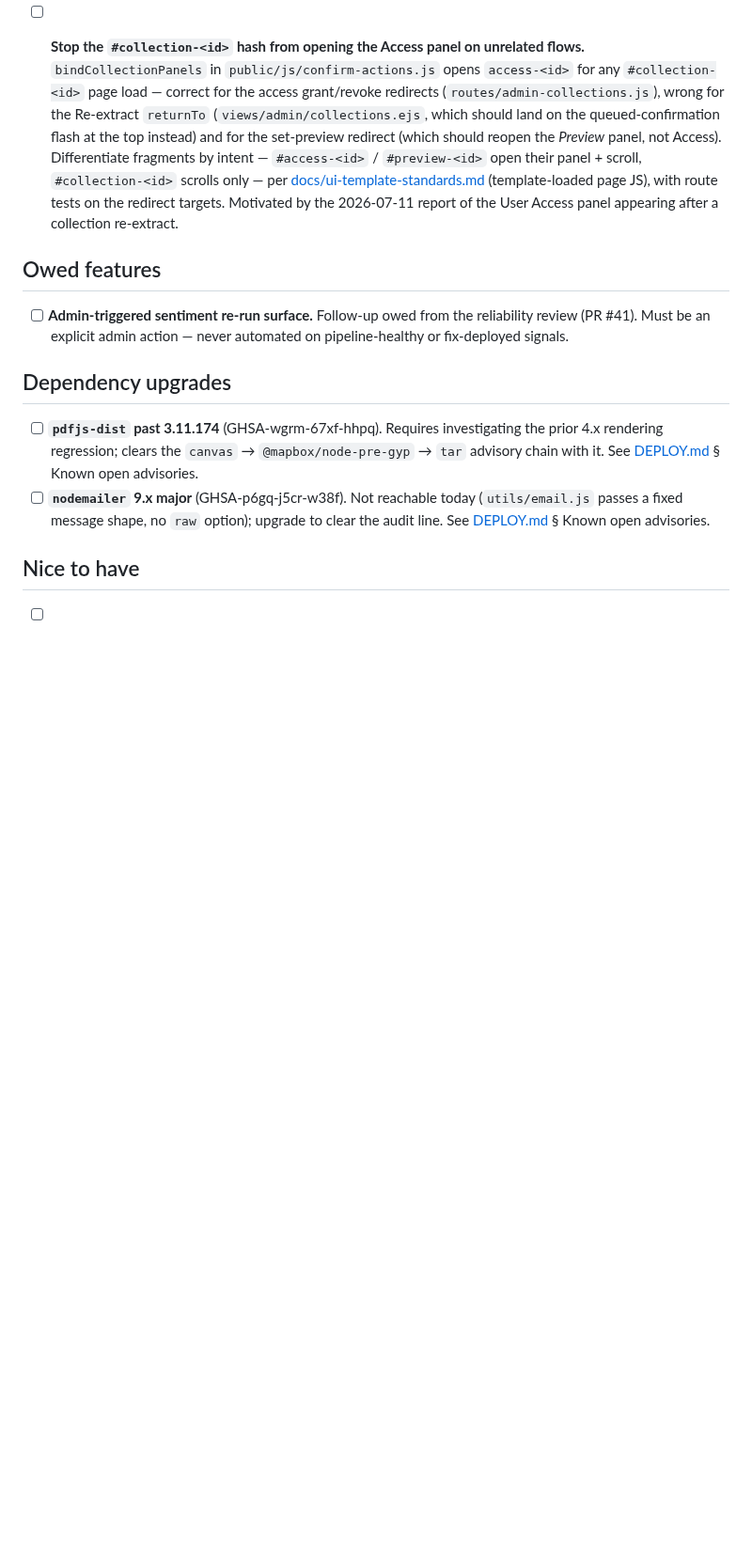
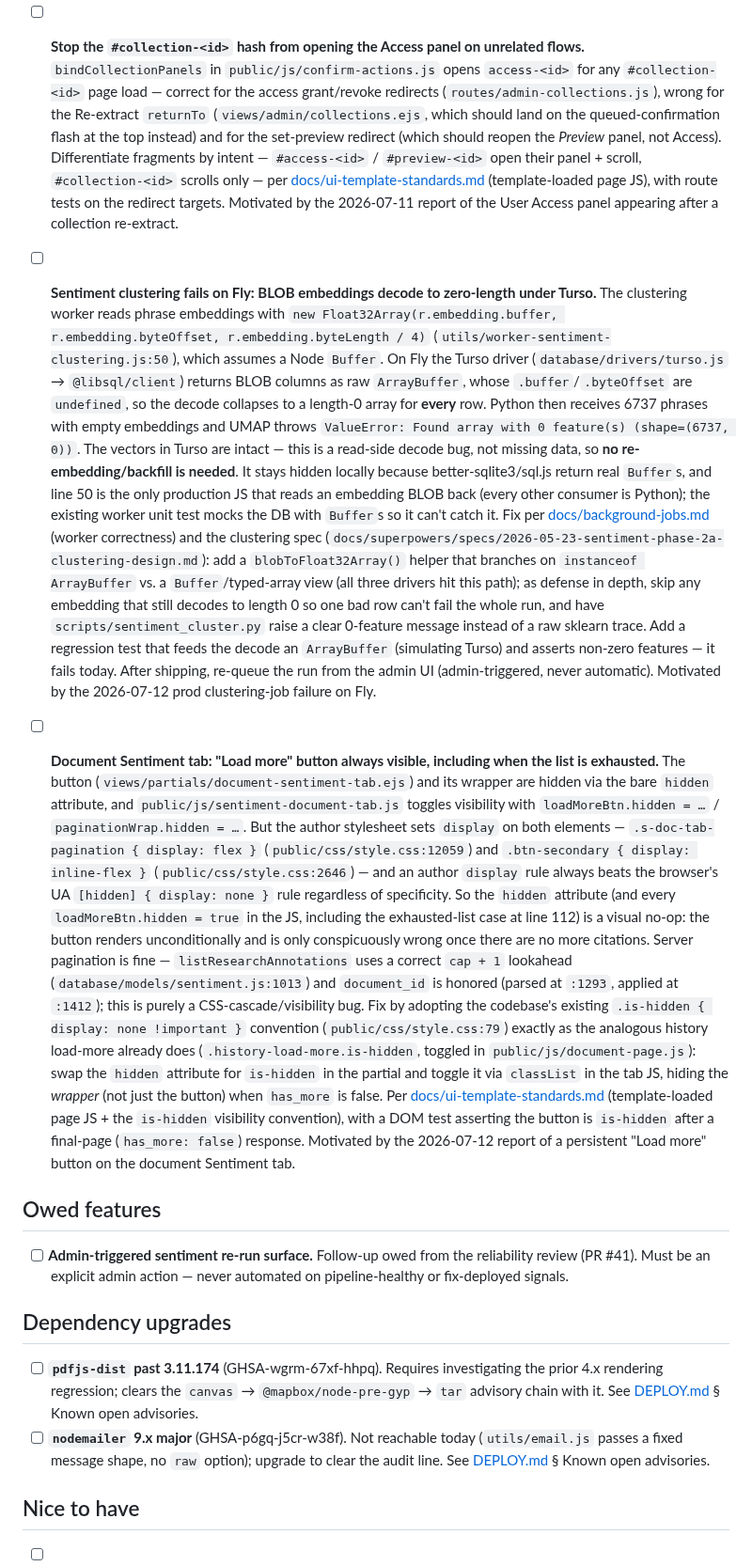
Before and after one commit to absaltfox/bartelby, a Markdown page: BACKLOG.md, the part around the change. Shown at 94% size. Drawn GitHub-style; blank space fills up the shorter version.

Commit message:
docs(backlog): triage two prod sentiment bugs (Turso BLOB decode, Load-more visibility)
Two 2026-07-12 findings queued for later work:

- Sentiment clustering fails on Fly because the worker decodes phrase
  embedding BLOBs assuming a Node Buffer, but the Turso driver returns
  raw ArrayBuffer, collapsing every vector to length 0. Read-side decode
  bug — no re-embed needed. Fix per docs/background-jobs.md and the
  Phase 2a clustering spec.
- Document Sentiment tab "Load more" stays visible when the list is
  exhausted: an author `display` rule beats UA `[hidden]`, so the
  `hidden` attribute is a visual no-op. Adopt the existing `.is-hidden`
  convention per docs/ui-template-standards.md.

Co-Authored-By: Claude Opus 4.8 <noreply@anthropic.com>
Claude-Session: https://claude.ai/code/session_01RqH7uXGXLMVoj3GEkhpq9e

```diff
--- a/BACKLOG.md
+++ b/BACKLOG.md
@@ -33,6 +33,72 @@ When an item ships, delete it here and cite this file in the PR body.
   Motivated by the 2026-07-11 report of the User Access panel appearing
   after a collection re-extract.
 
+- [ ] **Sentiment clustering fails on Fly: BLOB embeddings decode to
+  zero-length under Turso.** The clustering worker reads phrase
+  embeddings with
+  `new Float32Array(r.embedding.buffer, r.embedding.byteOffset, r.embedding.byteLength / 4)`
+  (`utils/worker-sentiment-clustering.js:50`), which assumes a Node
+  `Buffer`. On Fly the Turso driver (`database/drivers/turso.js` →
+  `@libsql/client`) returns BLOB columns as raw `ArrayBuffer`, whose
+  `.buffer`/`.byteOffset` are `undefined`, so the decode collapses to a
+  length-0 array for **every** row. Python then receives 6737 phrases
+  with empty embeddings and UMAP throws
+  `ValueError: Found array with 0 feature(s) (shape=(6737, 0))`. The
+  vectors in Turso are intact — this is a read-side decode bug, not
+  missing data, so **no re-embedding/backfill is needed**. It stays
+  hidden locally because better-sqlite3/sql.js return real `Buffer`s,
+  and line 50 is the only production JS that reads an embedding BLOB
+  back (every other consumer is Python); the existing worker unit test
+  mocks the DB with `Buffer`s so it can't catch it. Fix per
+  [docs/background-jobs.md](./docs/background-jobs.md) (worker
+  correctness) and the clustering spec
+  (`docs/superpowers/specs/2026-05-23-sentiment-phase-2a-clustering-design.md`):
+  add a `blobToFloat32Array()` helper that branches on
+  `instanceof ArrayBuffer` vs. a `Buffer`/typed-array view (all three
+  drivers hit this path); as defense in depth, skip any embedding that
+  still decodes to length 0 so one bad row can't fail the whole run, and
+  have `scripts/sentiment_cluster.py` raise a clear 0-feature message
+  instead of a raw sklearn trace. Add a regression test that feeds the
+  decode an `ArrayBuffer` (simulating Turso) and asserts non-zero
+  features — it fails today. After shipping, re-queue the run from the
+  admin UI (admin-triggered, never automatic). Motivated by the
+  2026-07-12 prod clustering-job failure on Fly.
+
+- [ ] **Document Sentiment tab: "Load more" button always visible,
+  including when the list is exhausted.** The button
+  (`views/partials/document-sentiment-tab.ejs`) and its wrapper are
+  hidden via the bare `hidden` attribute, and
+  `public/js/sentiment-document-tab.js` toggles visibility with
+  `loadMoreBtn.hidden = …` / `paginationWrap.hidden = …`. But the
+  author stylesheet sets `display` on both elements —
+  `.s-doc-tab-pagination { display: flex }`
+  (`public/css/style.css:12059`) and
+  `.btn-secondary { display: inline-flex }`
+  (`public/css/style.css:2646`) — and an author `display` rule always
+  beats the browser's UA `[hidden] { display: none }` rule regardless
+  of specificity. So the `hidden` attribute (and every
+  `loadMoreBtn.hidden = true` in the JS, including the exhausted-list
+  case at line 112) is a visual no-op: the button renders
+  unconditionally and is only conspicuously wrong once there are no
+  more citations. Server pagination is fine — `listResearchAnnotations`
+  uses a correct `cap + 1` lookahead
+  (`database/models/sentiment.js:1013`) and `document_id` is honored
+  (parsed at `:1293`, applied at `:1412`); this is purely a
+  CSS-cascade/visibility bug. Fix by adopting the codebase's existing
+  `.is-hidden { display: none !important }` convention
+  (`public/css/style.css:79`) exactly as the analogous history
+  load-more already does (`.history-load-more.is-hidden`, toggled in
+  `public/js/document-page.js`): swap the `hidden` attribute for
+  `is-hidden` in the partial and toggle it via `classList` in the tab
+  JS, hiding the *wrapper* (not just the button) when
+  `has_more` is false. Per
+  [docs/ui-template-standards.md](./docs/ui-template-standards.md)
+  (template-loaded page JS + the `is-hidden` visibility convention),
+  with a DOM test asserting the button is `is-hidden` after a
+  final-page (`has_more: false`) response. Motivated by the 2026-07-12
+  report of a persistent "Load more" button on the document Sentiment
+  tab.
+
 ## Owed features
 
 - [ ] **Admin-triggered sentiment re-run surface.** Follow-up owed from
```
